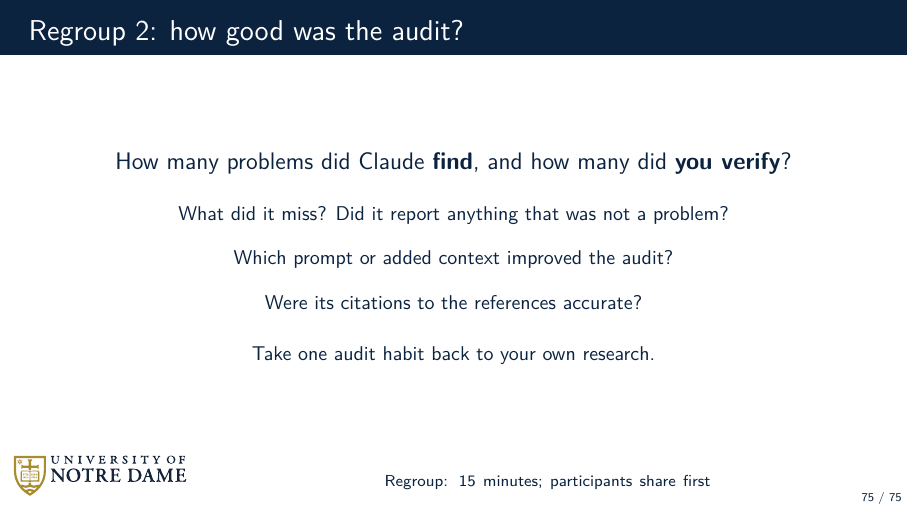
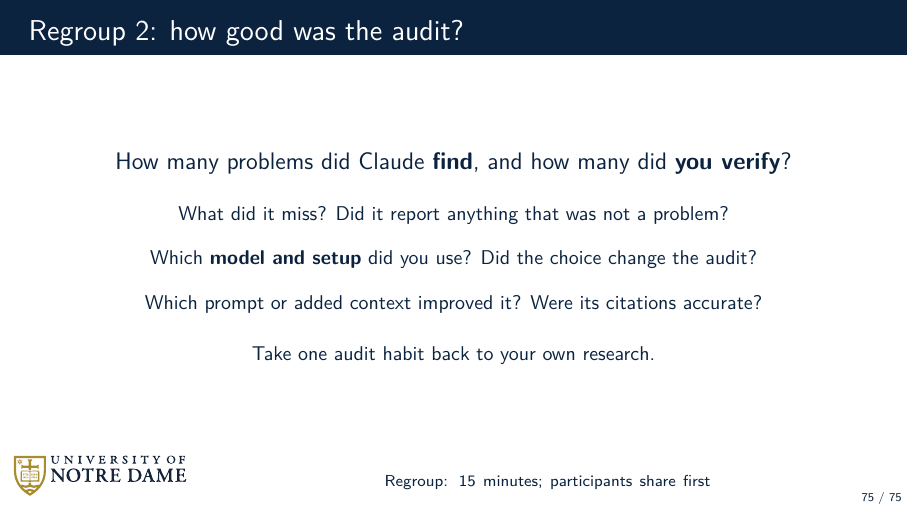
Before and after one commit to dowlinglab/claude-for-researchers, LaTeX slides (slides/main.tex, which reads slides/sections/12_part2_regroup.tex): page 75 of 75. Compiled offline with pdfLaTeX.

Commit message:
Ask about model and setup in the Part 2 regroup
The regroup now asks which Claude model and setup each participant used and
whether it changed the audit, and the speaker note says to compare across groups
before revealing anything.

Co-Authored-By: Claude Sonnet 5.5 <noreply@anthropic.com>

```diff
--- a/slides/sections/12_part2_regroup.tex
+++ b/slides/sections/12_part2_regroup.tex
@@ -3,11 +3,11 @@
   \begin{center}
     \slidepoint{How many problems did Claude \textbf{find}, and how many did \textbf{you verify}?}\\[1.1em]
     {\small What did it miss? Did it report anything that was not a problem?}\\[0.8em]
-    {\small Which prompt or added context improved the audit?}\\[0.8em]
-    {\small Were its citations to the references accurate?}\\[1.1em]
+    {\small Which \textbf{model and setup} did you use? Did the choice change the audit?}\\[0.8em]
+    {\small Which prompt or added context improved it? Were its citations accurate?}\\[1.1em]
     {\small Take one audit habit back to your own research.}
   \end{center}
   \vfill
   \ndlogonote{\scriptsize Regroup: 15 minutes; participants share first}
 \end{frame}
-\note{Participants speak first. Ask for hands before revealing anything. The instructor reveal is in the private deck. Emphasize calibration: finding four and verifying three is a better result than accepting eleven findings unread. Close on ask, inspect, verify, iterate.}
+\note{Participants speak first. Ask each person which model and setup they used and group the answers on the board (model, could it run code, could it open the references). Compare across the groups before revealing anything: who found more, and who checked more? Then use the private deck for the reveal and the comparison with a smaller model. Emphasize calibration: finding four and verifying three is a better result than accepting a long list of findings unread. Close on ask, inspect, verify, iterate.}
```
